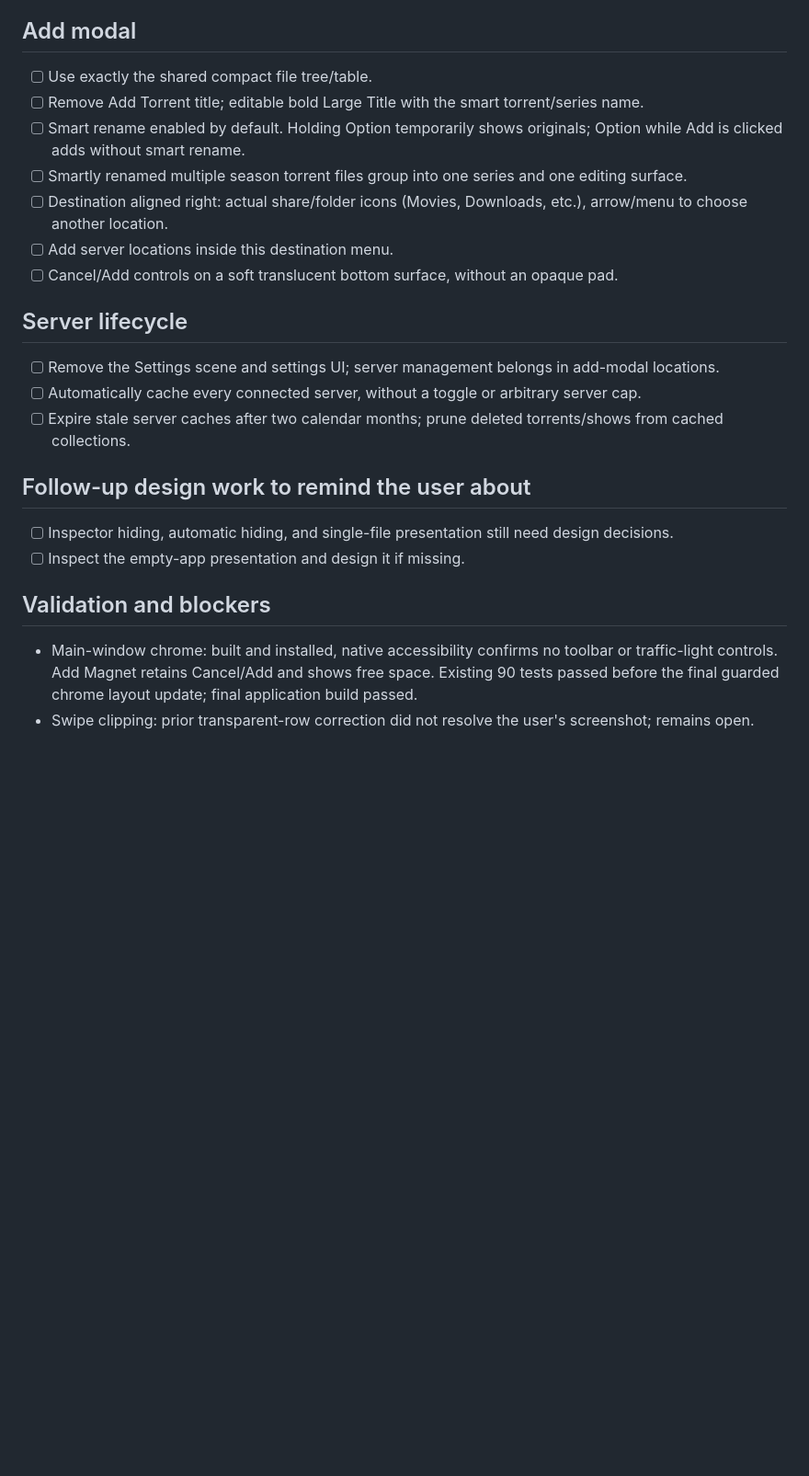
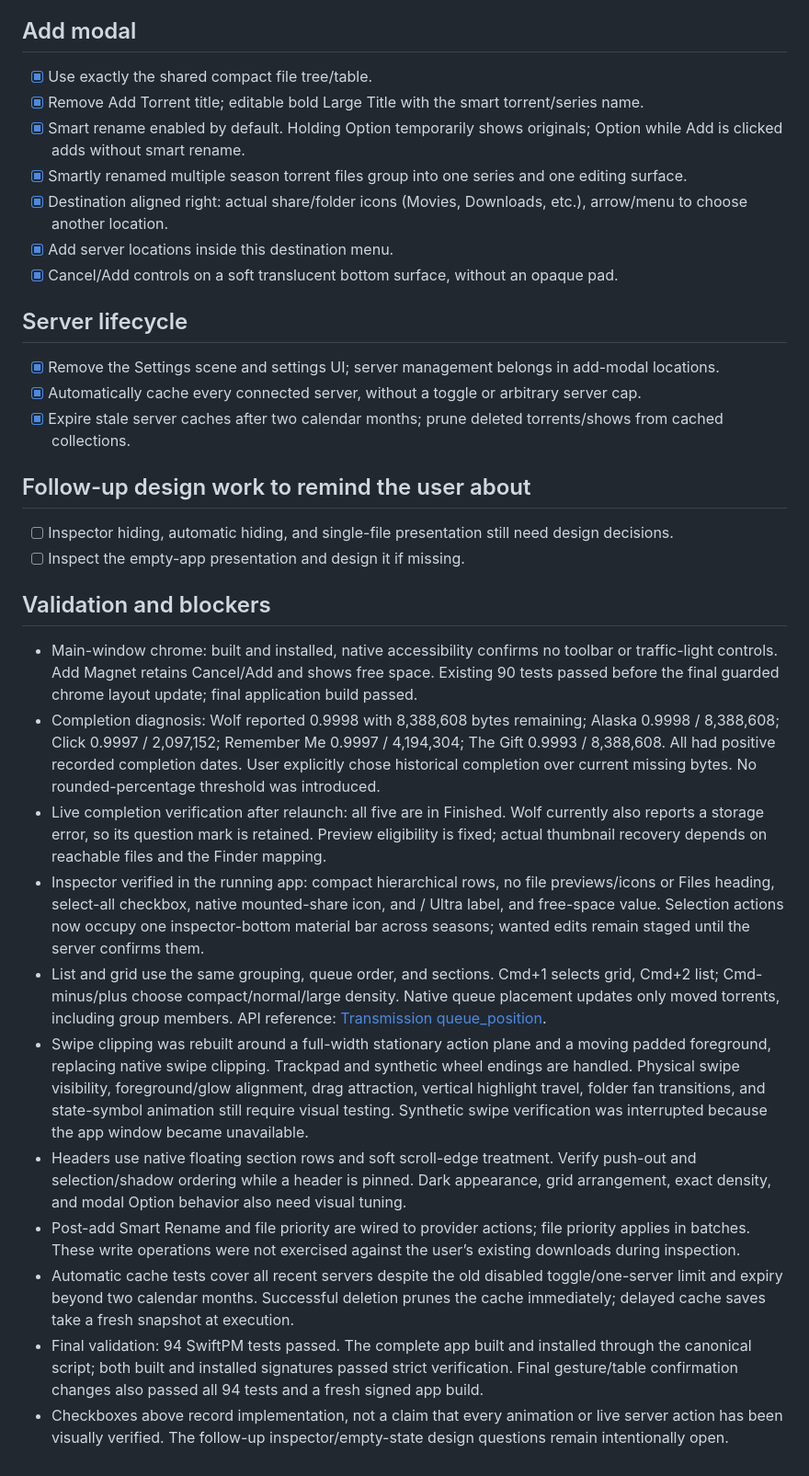
Before and after one commit to metalnakls/glass, a Markdown page: Docs/2.0.md, the part around one of its changes. Shown at 92% size. Rendered like a GitHub page; blank space fills up the shorter version.

```diff
--- a/Docs/2.0.md
+++ b/Docs/2.0.md
@@ -50,19 +50,19 @@ Each independently requested feature gets its own local commit. Preserve tuning
 
 ## Add modal
 
-- [ ] Use exactly the shared compact file tree/table.
-- [ ] Remove Add Torrent title; editable bold Large Title with the smart torrent/series name.
-- [ ] Smart rename enabled by default. Holding Option temporarily shows originals; Option while Add is clicked adds without smart rename.
-- [ ] Smartly renamed multiple season torrent files group into one series and one editing surface.
-- [ ] Destination aligned right: actual share/folder icons (Movies, Downloads, etc.), arrow/menu to choose another location.
-- [ ] Add server locations inside this destination menu.
-- [ ] Cancel/Add controls on a soft translucent bottom surface, without an opaque pad.
+- [x] Use exactly the shared compact file tree/table.
+- [x] Remove Add Torrent title; editable bold Large Title with the smart torrent/series name.
+- [x] Smart rename enabled by default. Holding Option temporarily shows originals; Option while Add is clicked adds without smart rename.
+- [x] Smartly renamed multiple season torrent files group into one series and one editing surface.
+- [x] Destination aligned right: actual share/folder icons (Movies, Downloads, etc.), arrow/menu to choose another location.
+- [x] Add server locations inside this destination menu.
+- [x] Cancel/Add controls on a soft translucent bottom surface, without an opaque pad.
 
 ## Server lifecycle
 
-- [ ] Remove the Settings scene and settings UI; server management belongs in add-modal locations.
-- [ ] Automatically cache every connected server, without a toggle or arbitrary server cap.
-- [ ] Expire stale server caches after two calendar months; prune deleted torrents/shows from cached collections.
+- [x] Remove the Settings scene and settings UI; server management belongs in add-modal locations.
+- [x] Automatically cache every connected server, without a toggle or arbitrary server cap.
+- [x] Expire stale server caches after two calendar months; prune deleted torrents/shows from cached collections.
 
 ## Follow-up design work to remind the user about
 
@@ -72,4 +72,13 @@ Each independently requested feature gets its own local commit. Preserve tuning
 ## Validation and blockers
 
 - Main-window chrome: built and installed, native accessibility confirms no toolbar or traffic-light controls. Add Magnet retains Cancel/Add and shows free space. Existing 90 tests passed before the final guarded chrome layout update; final application build passed.
-- Swipe clipping: prior transparent-row correction did not resolve the user's screenshot; remains open.
+- Completion diagnosis: Wolf reported 0.9998 with 8,388,608 bytes remaining; Alaska 0.9998 / 8,388,608; Click 0.9997 / 2,097,152; Remember Me 0.9997 / 4,194,304; The Gift 0.9993 / 8,388,608. All had positive recorded completion dates. User explicitly chose historical completion over current missing bytes. No rounded-percentage threshold was introduced.
+- Live completion verification after relaunch: all five are in Finished. Wolf currently also reports a storage error, so its question mark is retained. Preview eligibility is fixed; actual thumbnail recovery depends on reachable files and the Finder mapping.
+- Inspector verified in the running app: compact hierarchical rows, no file previews/icons or Files heading, select-all checkbox, native mounted-share icon, and / Ultra label, and free-space value. Selection actions now occupy one inspector-bottom material bar across seasons; wanted edits remain staged until the server confirms them.
+- List and grid use the same grouping, queue order, and sections. Cmd+1 selects grid, Cmd+2 list; Cmd-minus/plus choose compact/normal/large density. Native queue placement updates only moved torrents, including group members. API reference: [Transmission queue_position](https://github.com/transmission/transmission/blob/main/docs/rpc-spec.md#32-torrent-mutator-torrent_set).
+- Swipe clipping was rebuilt around a full-width stationary action plane and a moving padded foreground, replacing native swipe clipping. Trackpad and synthetic wheel endings are handled. Physical swipe visibility, foreground/glow alignment, drag attraction, vertical highlight travel, folder fan transitions, and state-symbol animation still require visual testing. Synthetic swipe verification was interrupted because the app window became unavailable.
+- Headers use native floating section rows and soft scroll-edge treatment. Verify push-out and selection/shadow ordering while a header is pinned. Dark appearance, grid arrangement, exact density, and modal Option behavior also need visual tuning.
+- Post-add Smart Rename and file priority are wired to provider actions; file priority applies in batches. These write operations were not exercised against the user’s existing downloads during inspection.
+- Automatic cache tests cover all recent servers despite the old disabled toggle/one-server limit and expiry beyond two calendar months. Successful deletion prunes the cache immediately; delayed cache saves take a fresh snapshot at execution.
+- Final validation: 94 SwiftPM tests passed. The complete app built and installed through the canonical script; both built and installed signatures passed strict verification. Final gesture/table confirmation changes also passed all 94 tests and a fresh signed app build.
+- Checkboxes above record implementation, not a claim that every animation or live server action has been visually verified. The follow-up inspector/empty-state design questions remain intentionally open.
```
Also changed, not shown: other parts of Docs/2.0.md (+31 -31 lines).
